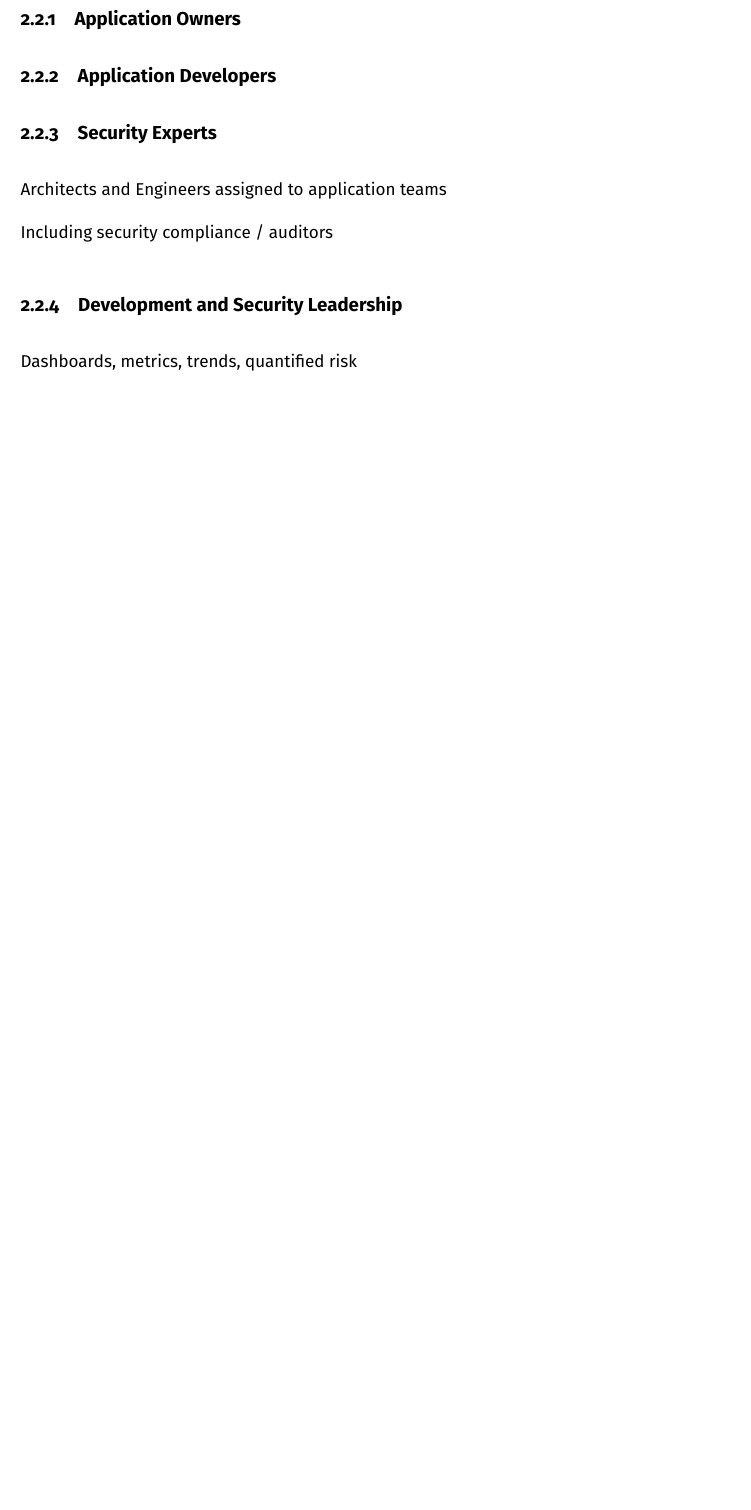
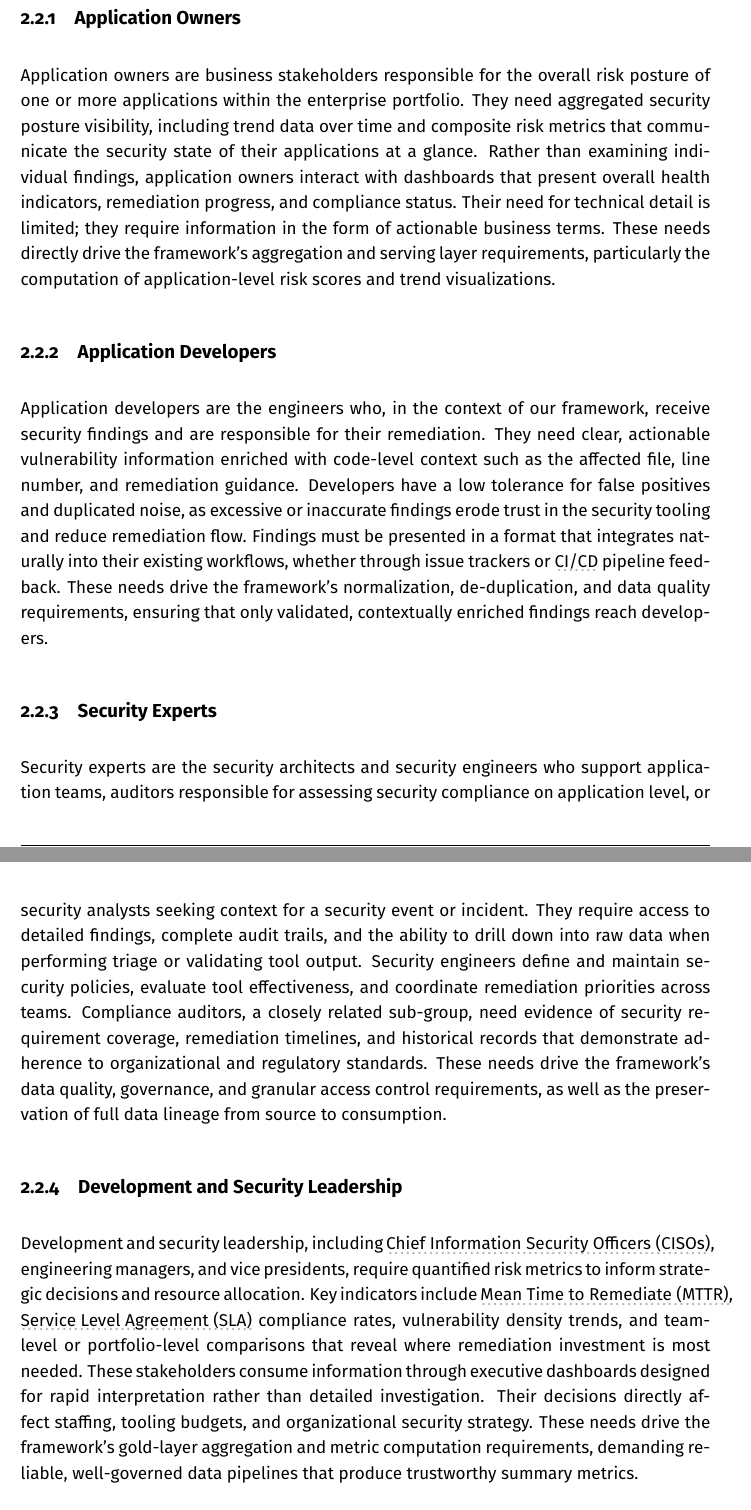
Before and after one commit to vkraus/xkrav00-master-thesis, a LaTeX thesis (thesis.tex, which reads chapters/02-requirement-analysis.tex): part of page 23 of 42 before the commit and two parts of pages 23 and 24 of 43 after it, the two joined at a grey line, cut so that both start at the same text, the shorter picture padded with empty space. Compiled offline with pdfLaTeX.

Commit message:
2.1 and 2.2

```diff
--- a/chapters/02-requirement-analysis.tex
+++ b/chapters/02-requirement-analysis.tex
@@ -80,17 +83,19 @@ Capture data formats and integration patterns of the tools
 
 \subsection{Application Owners}
 
+Application owners are business stakeholders responsible for the overall risk posture of one or more applications within the enterprise portfolio. They need aggregated security posture visibility, including trend data over time and composite risk metrics that communicate the security state of their applications at a glance. Rather than examining individual findings, application owners interact with dashboards that present overall health indicators, remediation progress, and compliance status. Their need for technical detail is limited; they require information in the form of actionable business terms. These needs directly drive the framework's aggregation and serving layer requirements, particularly the computation of application-level risk scores and trend visualizations.
+
 \subsection{Application Developers}
+
+Application developers are the engineers who, in the context of our framework, receive security findings and are responsible for their remediation. They need clear, actionable vulnerability information enriched with code-level context such as the affected file, line number, and remediation guidance. Developers have a low tolerance for false positives and duplicated noise, as excessive or inaccurate findings erode trust in the security tooling and reduce remediation flow. Findings must be presented in a format that integrates naturally into their existing workflows, whether through issue trackers or \gls{cicd} pipeline feedback. These needs drive the framework's normalization, de-duplication, and data quality requirements, ensuring that only validated, contextually enriched findings reach developers.
 
 \subsection{Security Experts}
 
-Architects and Engineers assigned to application teams
-
-Including security compliance / auditors
+Security experts are the security architects and security engineers who support application teams, auditors responsible for assessing security compliance on application level, or security analysts seeking context for a security event or incident. They require access to detailed findings, complete audit trails, and the ability to drill down into raw data when performing triage or validating tool output. Security engineers define and maintain security policies, evaluate tool effectiveness, and coordinate remediation priorities across teams. Compliance auditors, a closely related sub-group, need evidence of security requirement coverage, remediation timelines, and historical records that demonstrate adherence to organizational and regulatory standards. These needs drive the framework's data quality, governance, and granular access control requirements, as well as the preservation of full data lineage from source to consumption.
 
 \subsection{Development and Security Leadership}
 
-Dashboards, metrics, trends, quantified risk
+Development and security leadership, including \glspl{ciso}, engineering managers, and vice presidents, require quantified risk metrics to inform strategic decisions and resource allocation. Key indicators include \gls{mttr}, \gls{sla} compliance rates, vulnerability density trends, and team-level or portfolio-level comparisons that reveal where remediation investment is most needed. These stakeholders consume information through executive dashboards designed for rapid interpretation rather than detailed investigation. Their decisions directly affect staffing, tooling budgets, and organizational security strategy. These needs drive the framework's gold-layer aggregation and metric computation requirements, demanding reliable, well-governed data pipelines that produce trustworthy summary metrics.
 
 %%%%%%%%%%%
 %%% 2.3 %%%
```
Also changed, not shown: chapters/02-requirement-analysis.tex (3 more changed lines).
